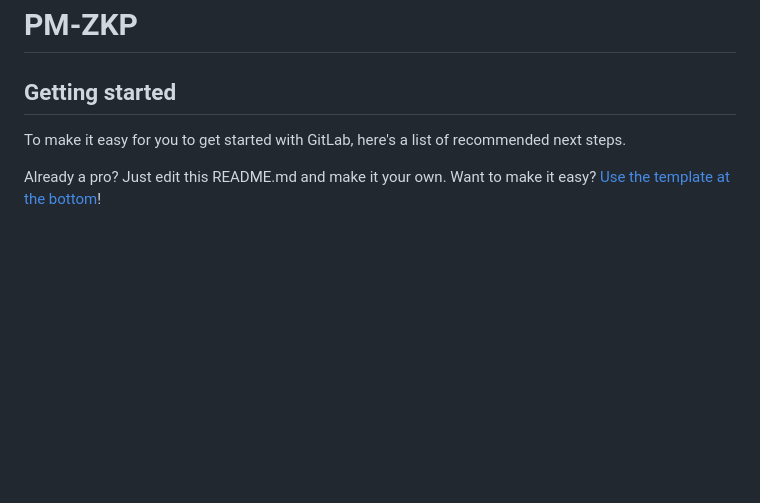
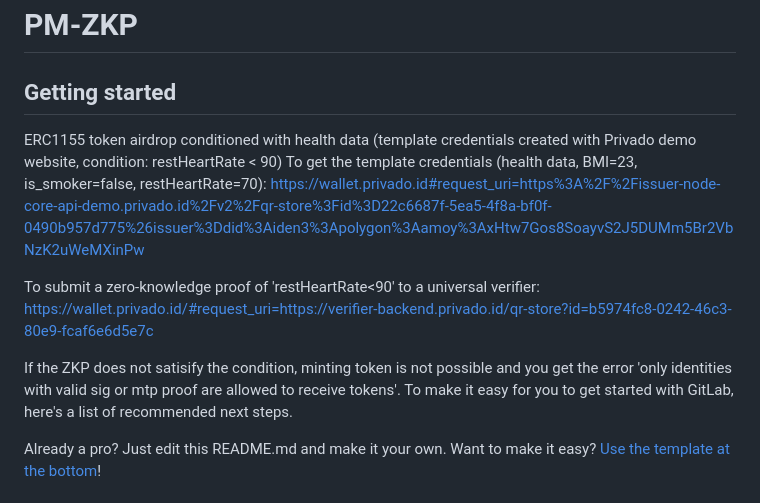
Before and after one commit to joeywwong/pm-zkp, a Markdown page: README.md, the part around the change. GitHub-like rendering; blank space fills up the shorter version.

Commit message:
feature: add websites to get the template credentials and ZKP submission for the conditioned money transfer

```diff
--- a/README.md
+++ b/README.md
@@ -3,7 +3,14 @@
 
 
 ## Getting started
+ERC1155 token airdrop conditioned with health data (template credentials created with Privado demo website, condition: restHeartRate < 90)
+To get the template credentials (health data, BMI=23, is_smoker=false, restHeartRate=70):
+https://wallet.privado.id#request_uri=https%3A%2F%2Fissuer-node-core-api-demo.privado.id%2Fv2%2Fqr-store%3Fid%3D22c6687f-5ea5-4f8a-bf0f-0490b957d775%26issuer%3Ddid%3Aiden3%3Apolygon%3Aamoy%3AxHtw7Gos8SoayvS2J5DUMm5Br2VbNzK2uWeMXinPw
 
+To submit a zero-knowledge proof of 'restHeartRate<90' to a universal verifier:
+https://wallet.privado.id/#request_uri=https://verifier-backend.privado.id/qr-store?id=b5974fc8-0242-46c3-80e9-fcaf6e6d5e7c
+
+If the ZKP does not satisify the condition, minting token is not possible and you get the error 'only identities with valid sig or mtp proof are allowed to receive tokens'.
 To make it easy for you to get started with GitLab, here's a list of recommended next steps.
 
 Already a pro? Just edit this README.md and make it your own. Want to make it easy? [Use the template at the bottom](#editing-this-readme)!
```
